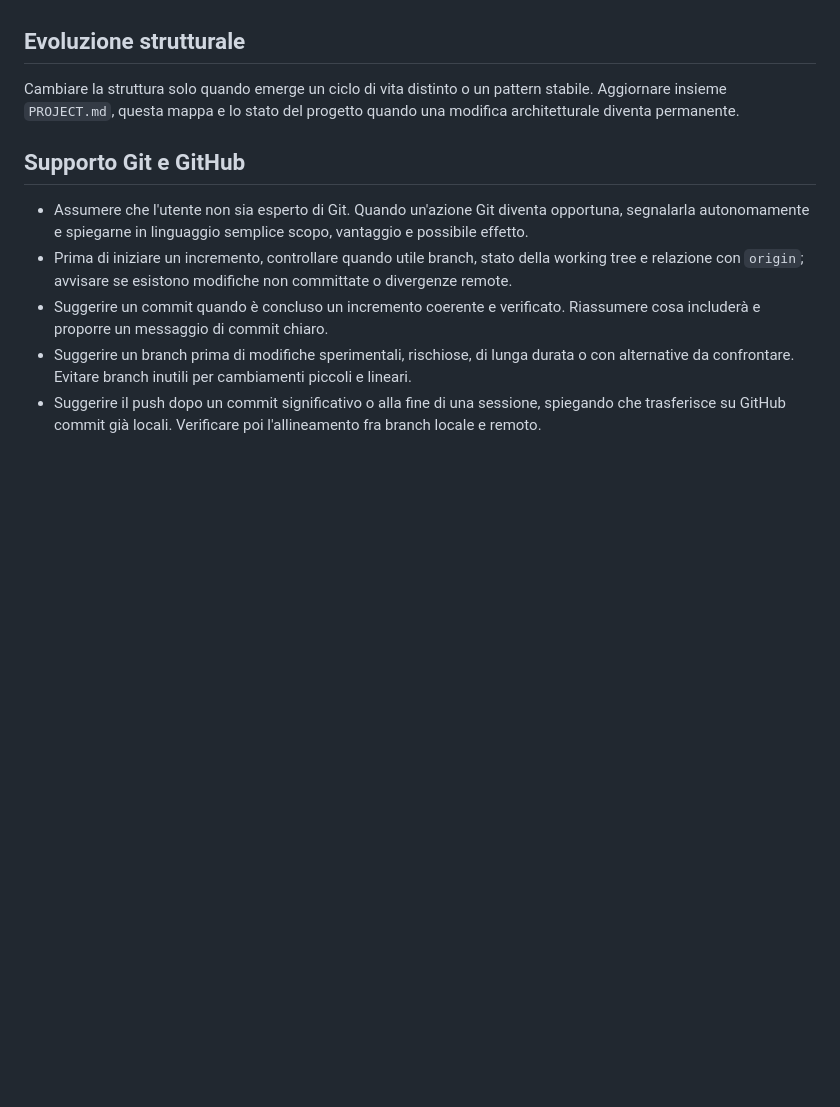
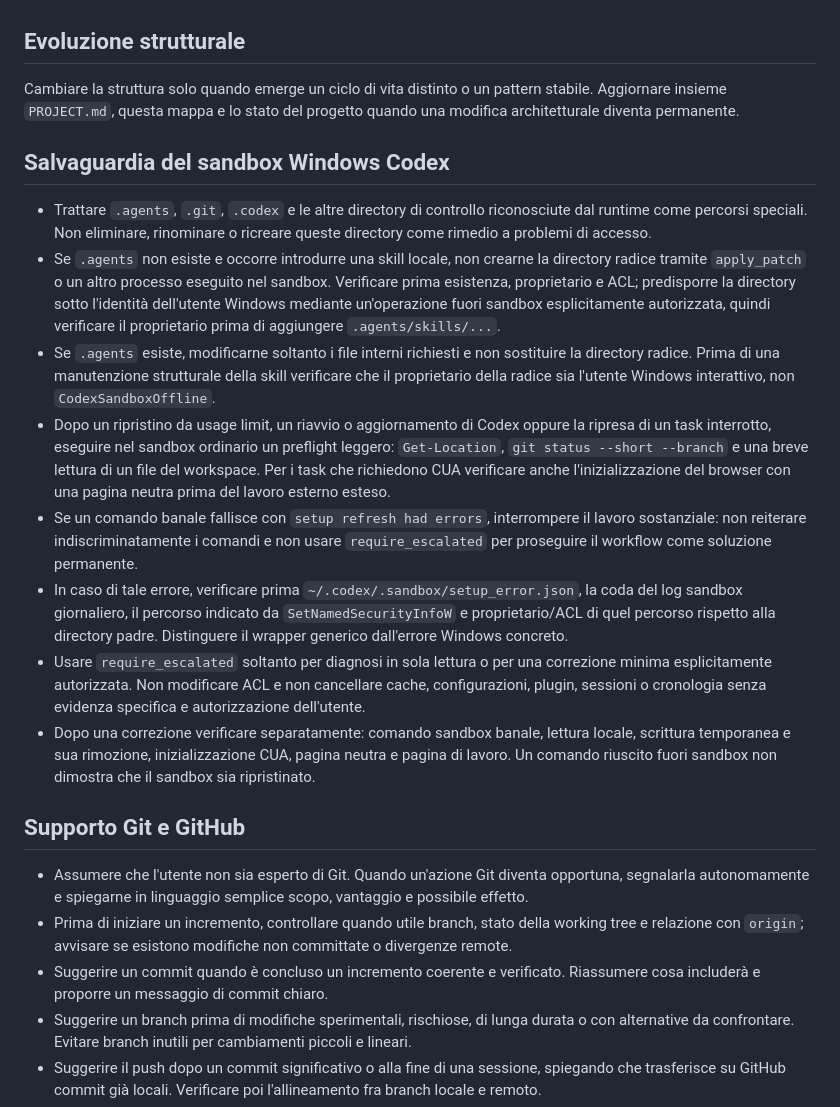
Before and after one commit to FrancescoBernacchi/bgg-pnp-contest-tracker, a Markdown page: AGENTS.md, the part around the change. Rendered like a GitHub page; blank space fills up the shorter version.

Commit message:
docs: aggiunge salvaguardie per sandbox Windows Codex

```diff
--- a/AGENTS.md
+++ b/AGENTS.md
@@ -64,6 +64,17 @@ Il database SQLite è operativo e locale. Schema, migrazioni, manifest ed esport
 
 Cambiare la struttura solo quando emerge un ciclo di vita distinto o un pattern stabile. Aggiornare insieme `PROJECT.md`, questa mappa e lo stato del progetto quando una modifica architetturale diventa permanente.
 
+## Salvaguardia del sandbox Windows Codex
+
+- Trattare `.agents`, `.git`, `.codex` e le altre directory di controllo riconosciute dal runtime come percorsi speciali. Non eliminare, rinominare o ricreare queste directory come rimedio a problemi di accesso.
+- Se `.agents` non esiste e occorre introdurre una skill locale, non crearne la directory radice tramite `apply_patch` o un altro processo eseguito nel sandbox. Verificare prima esistenza, proprietario e ACL; predisporre la directory sotto l'identità dell'utente Windows mediante un'operazione fuori sandbox esplicitamente autorizzata, quindi verificare il proprietario prima di aggiungere `.agents/skills/...`.
+- Se `.agents` esiste, modificarne soltanto i file interni richiesti e non sostituire la directory radice. Prima di una manutenzione strutturale della skill verificare che il proprietario della radice sia l'utente Windows interattivo, non `CodexSandboxOffline`.
+- Dopo un ripristino da usage limit, un riavvio o aggiornamento di Codex oppure la ripresa di un task interrotto, eseguire nel sandbox ordinario un preflight leggero: `Get-Location`, `git status --short --branch` e una breve lettura di un file del workspace. Per i task che richiedono CUA verificare anche l'inizializzazione del browser con una pagina neutra prima del lavoro esterno esteso.
+- Se un comando banale fallisce con `setup refresh had errors`, interrompere il lavoro sostanziale: non reiterare indiscriminatamente i comandi e non usare `require_escalated` per proseguire il workflow come soluzione permanente.
+- In caso di tale errore, verificare prima `~/.codex/.sandbox/setup_error.json`, la coda del log sandbox giornaliero, il percorso indicato da `SetNamedSecurityInfoW` e proprietario/ACL di quel percorso rispetto alla directory padre. Distinguere il wrapper generico dall'errore Windows concreto.
+- Usare `require_escalated` soltanto per diagnosi in sola lettura o per una correzione minima esplicitamente autorizzata. Non modificare ACL e non cancellare cache, configurazioni, plugin, sessioni o cronologia senza evidenza specifica e autorizzazione dell'utente.
+- Dopo una correzione verificare separatamente: comando sandbox banale, lettura locale, scrittura temporanea e sua rimozione, inizializzazione CUA, pagina neutra e pagina di lavoro. Un comando riuscito fuori sandbox non dimostra che il sandbox sia ripristinato.
+
 ## Supporto Git e GitHub
 
 - Assumere che l'utente non sia esperto di Git. Quando un'azione Git diventa opportuna, segnalarla autonomamente e spiegarne in linguaggio semplice scopo, vantaggio e possibile effetto.
```
Also changed, not shown: tasks/2026-09-11 - Diagnosi sandbox Windows Codex/TASK.md (added, +145 -0 lines).
